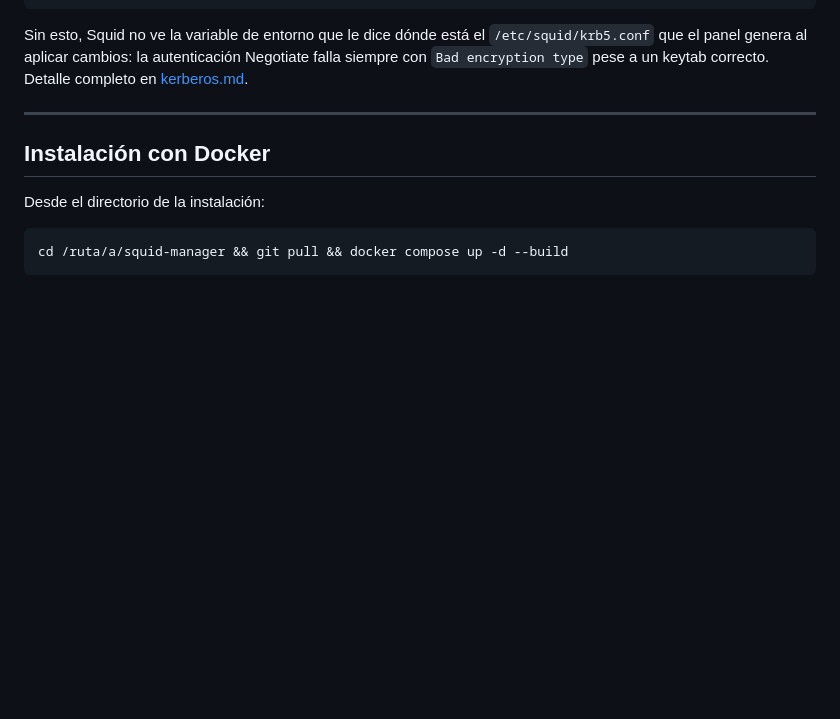
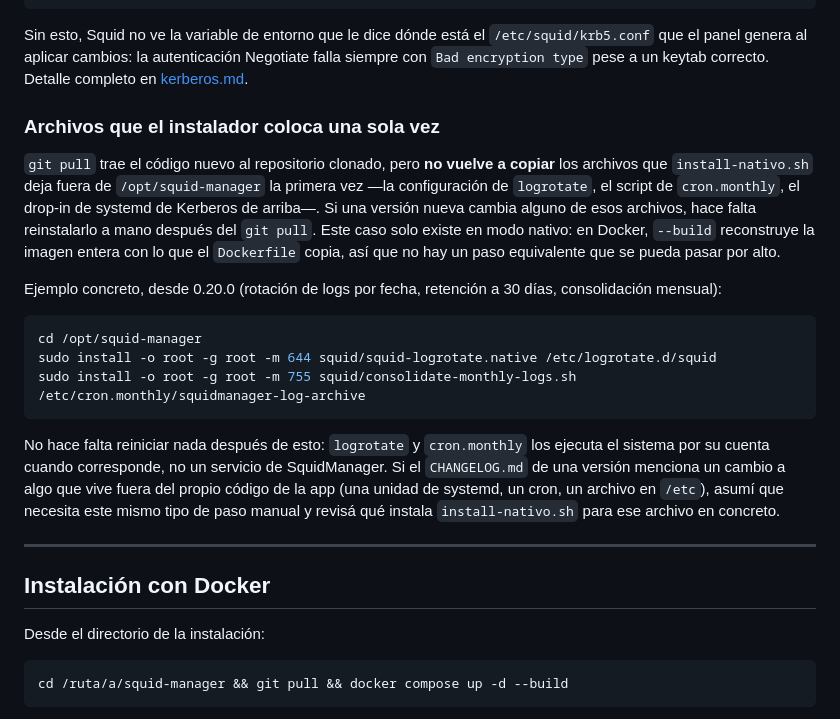
Before and after one commit to luislopezsanchez/squid-manager, a Markdown page: docs/actualizacion.md, the part around the change. Rendered like a GitHub page; blank space fills up the shorter version.

Commit message:
docs: aclarar que hacer cuando una version cambia archivos que solo instala install-nativo.sh
git pull no vuelve a copiar lo que el instalador deja fuera del repo
clonado (logrotate, cron.monthly, drop-ins de systemd). Con el ejemplo
concreto de los archivos de rotacion de logs de 0.20.0.

Co-Authored-By: Claude Sonnet 5 <noreply@anthropic.com>

````diff
--- a/docs/actualizacion.md
+++ b/docs/actualizacion.md
@@ -46,6 +46,33 @@ Sin esto, Squid no ve la variable de entorno que le dice dónde está el
 `/etc/squid/krb5.conf` que el panel genera al aplicar cambios: la
 autenticación Negotiate falla siempre con `Bad encryption type` pese a un
 keytab correcto. Detalle completo en [kerberos.md](kerberos.md).
+
+### Archivos que el instalador coloca una sola vez
+
+`git pull` trae el código nuevo al repositorio clonado, pero **no vuelve a
+copiar** los archivos que `install-nativo.sh` deja fuera de `/opt/squid-manager`
+la primera vez —la configuración de `logrotate`, el script de `cron.monthly`,
+el drop-in de systemd de Kerberos de arriba—. Si una versión nueva cambia
+alguno de esos archivos, hace falta reinstalarlo a mano después del `git pull`.
+Este caso solo existe en modo nativo: en Docker, `--build` reconstruye la
+imagen entera con lo que el `Dockerfile` copia, así que no hay un paso
+equivalente que se pueda pasar por alto.
+
+Ejemplo concreto, desde 0.20.0 (rotación de logs por fecha, retención a 30
+días, consolidación mensual):
+
+```bash
+cd /opt/squid-manager
+sudo install -o root -g root -m 644 squid/squid-logrotate.native /etc/logrotate.d/squid
+sudo install -o root -g root -m 755 squid/consolidate-monthly-logs.sh /etc/cron.monthly/squidmanager-log-archive
+```
+
+No hace falta reiniciar nada después de esto: `logrotate` y `cron.monthly` los
+ejecuta el sistema por su cuenta cuando corresponde, no un servicio de
+SquidManager. Si el `CHANGELOG.md` de una versión menciona un cambio a algo que
+vive fuera del propio código de la app (una unidad de systemd, un cron, un
+archivo en `/etc`), asumí que necesita este mismo tipo de paso manual y
+revisá qué instala `install-nativo.sh` para ese archivo en concreto.
 
 ---
 
````
